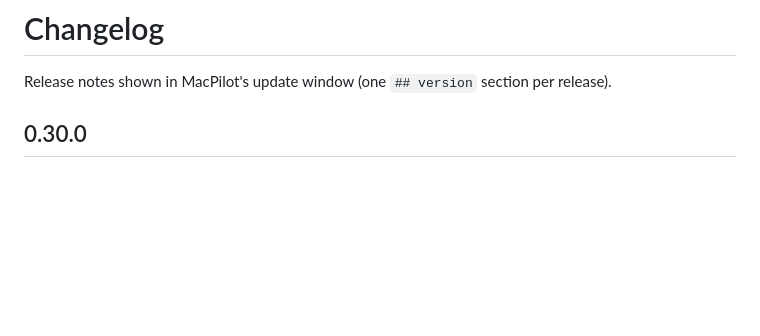
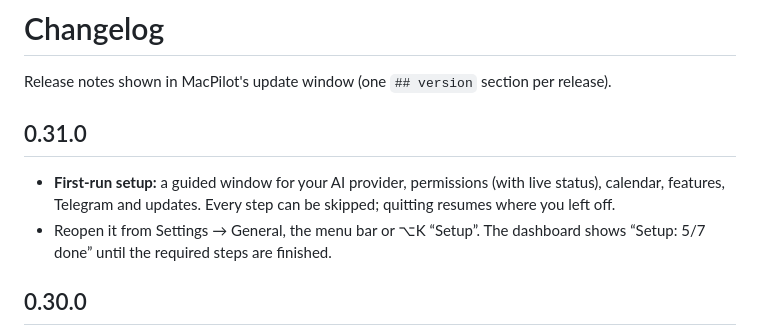
Before and after one commit to codecraft26/macPilot, a Markdown page: CHANGELOG.md, the part around the change. GitHub-like rendering; blank space fills up the shorter version.

```diff
--- a/CHANGELOG.md
+++ b/CHANGELOG.md
@@ -1,6 +1,10 @@
 # Changelog
 
 Release notes shown in MacPilot's update window (one `## version` section per release).
+
+## 0.31.0
+- **First-run setup:** a guided window for your AI provider, permissions (with live status), calendar, features, Telegram and updates. Every step can be skipped; quitting resumes where you left off.
+- Reopen it from Settings → General, the menu bar or ⌥K “Setup”. The dashboard shows “Setup: 5/7 done” until the required steps are finished.
 
 ## 0.30.0
 - **Auto-updates:** MacPilot checks for new versions daily and installs them when you say so (Sparkle 2, EdDSA-signed updates).
```
Also changed, not shown: README.md (+25 -3 lines), docs/screenshots/mac/setup-permissions.png (added), docs/screenshots/mac/setup-welcome.png (added), 14 other files.
